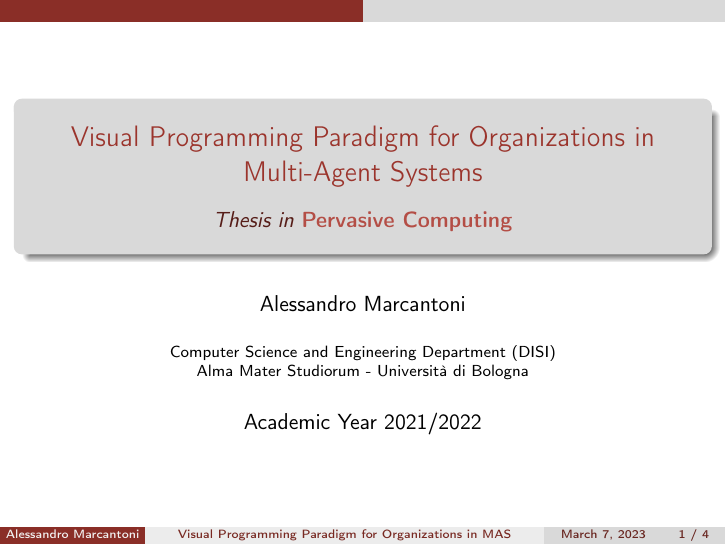
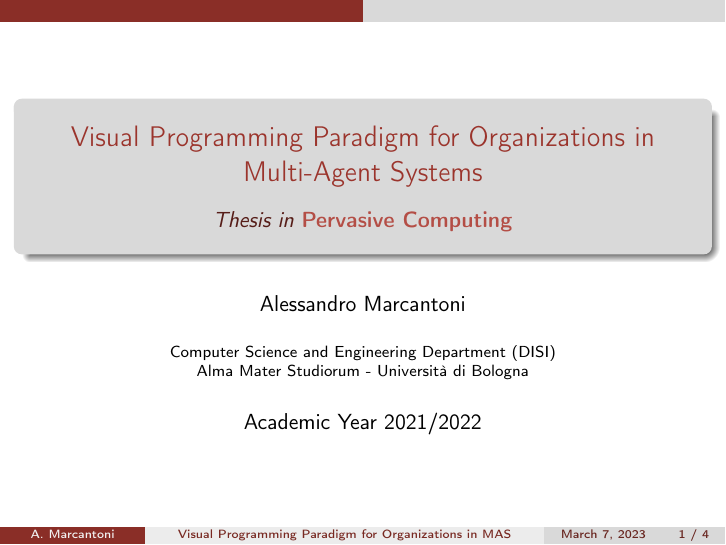
Before and after one commit to alessandro-marcantoni/thesis-presentation, LaTeX slides (presentation.tex): page 1 of 4. Compiled offline with pdfLaTeX.

Commit message:
chore(main): change author in footer

```diff
--- a/presentation.tex
+++ b/presentation.tex
@@ -19,7 +19,7 @@
 \addbibresource{bibliography.bib}
 
 \newcommand{\disi}{Computer Science and Engineering Department (DISI)}
-\author[Alessandro Marcantoni]{Alessandro Marcantoni}
+\author[A. Marcantoni]{Alessandro Marcantoni}
 \title[Visual Programming Paradigm for Organizations in MAS]{Visual Programming Paradigm for Organizations in Multi-Agent Systems}
 \subtitle{\vspace{0.2cm}\emph{Thesis in} \textbf{Pervasive Computing}}
 \setbeamertemplate{navigation symbols}{}
```
